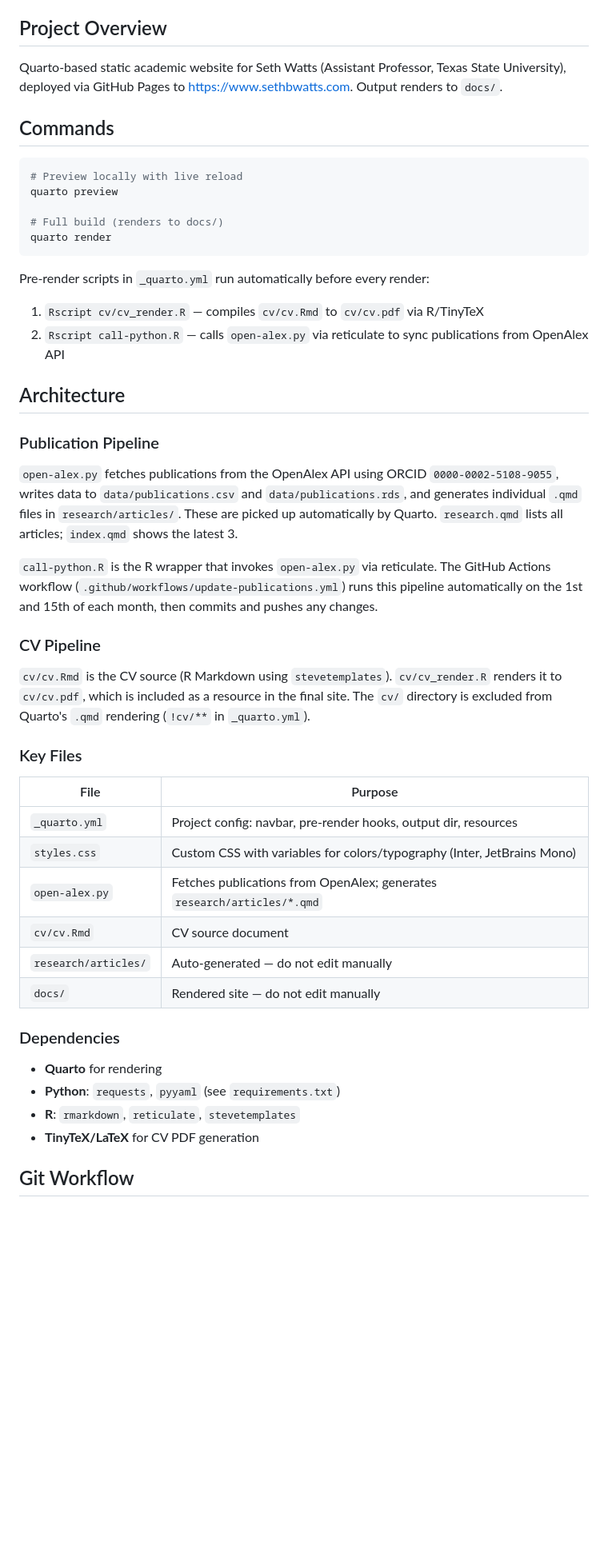
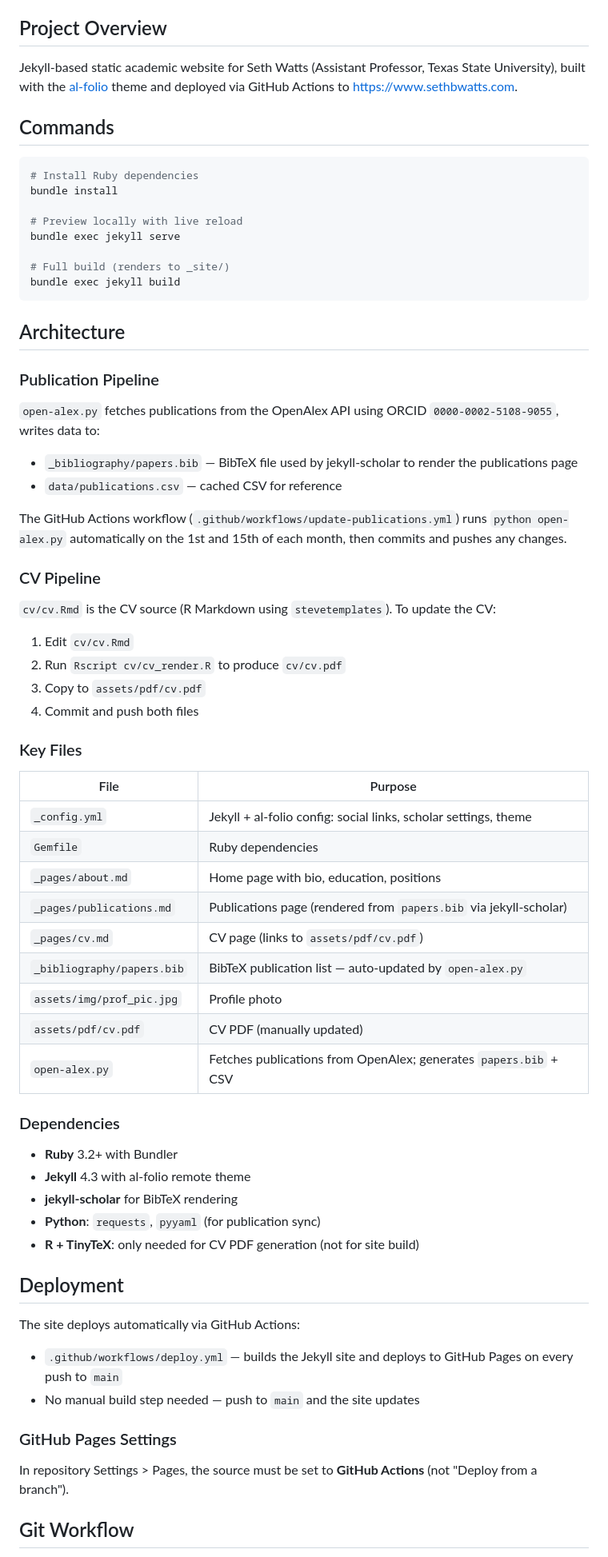
Before and after one commit to sBwatts/personal-website, a Markdown page: CLAUDE.md, the part around one of its changes. Shown at 80% size. GitHub-like rendering; blank space fills up the shorter version.

Commit message:
Update CLAUDE.md for Jekyll al-folio workflow

````diff
--- a/CLAUDE.md
+++ b/CLAUDE.md
@@ -4,51 +4,70 @@ This file provides guidance to Claude Code (claude.ai/code) when working with co
 
 ## Project Overview
 
-Quarto-based static academic website for Seth Watts (Assistant Professor, Texas State University), deployed via GitHub Pages to https://www.sethbwatts.com. Output renders to `docs/`.
+Jekyll-based static academic website for Seth Watts (Assistant Professor, Texas State University), built with the [al-folio](https://github.com/alshedivat/al-folio) theme and deployed via GitHub Actions to https://www.sethbwatts.com.
 
 ## Commands
 
 ```bash
+# Install Ruby dependencies
+bundle install
+
 # Preview locally with live reload
-quarto preview
+bundle exec jekyll serve
 
-# Full build (renders to docs/)
-quarto render
+# Full build (renders to _site/)
+bundle exec jekyll build
 ```
-
-Pre-render scripts in `_quarto.yml` run automatically before every render:
-1. `Rscript cv/cv_render.R` — compiles `cv/cv.Rmd` to `cv/cv.pdf` via R/TinyTeX
-2. `Rscript call-python.R` — calls `open-alex.py` via reticulate to sync publications from OpenAlex API
 
 ## Architecture
 
 ### Publication Pipeline
 
-`open-alex.py` fetches publications from the OpenAlex API using ORCID `0000-0002-5108-9055`, writes data to `data/publications.csv` and `data/publications.rds`, and generates individual `.qmd` files in `research/articles/`. These are picked up automatically by Quarto. `research.qmd` lists all articles; `index.qmd` shows the latest 3.
+`open-alex.py` fetches publications from the OpenAlex API using ORCID `0000-0002-5108-9055`, writes data to:
+- `_bibliography/papers.bib` — BibTeX file used by jekyll-scholar to render the publications page
+- `data/publications.csv` — cached CSV for reference
 
-`call-python.R` is the R wrapper that invokes `open-alex.py` via reticulate. The GitHub Actions workflow (`.github/workflows/update-publications.yml`) runs this pipeline automatically on the 1st and 15th of each month, then commits and pushes any changes.
+The GitHub Actions workflow (`.github/workflows/update-publications.yml`) runs `python open-alex.py` automatically on the 1st and 15th of each month, then commits and pushes any changes.
 
 ### CV Pipeline
 
-`cv/cv.Rmd` is the CV source (R Markdown using `stevetemplates`). `cv/cv_render.R` renders it to `cv/cv.pdf`, which is included as a resource in the final site. The `cv/` directory is excluded from Quarto's `.qmd` rendering (`!cv/**` in `_quarto.yml`).
+`cv/cv.Rmd` is the CV source (R Markdown using `stevetemplates`). To update the CV:
+1. Edit `cv/cv.Rmd`
+2. Run `Rscript cv/cv_render.R` to produce `cv/cv.pdf`
+3. Copy to `assets/pdf/cv.pdf`
+4. Commit and push both files
 
 ### Key Files
 
 | File | Purpose |
 |------|---------|
-| `_quarto.yml` | Project config: navbar, pre-render hooks, output dir, resources |
-| `styles.css` | Custom CSS with variables for colors/typography (Inter, JetBrains Mono) |
-| `open-alex.py` | Fetches publications from OpenAlex; generates `research/articles/*.qmd` |
-| `cv/cv.Rmd` | CV source document |
-| `research/articles/` | Auto-generated — do not edit manually |
-| `docs/` | Rendered site — do not edit manually |
+| `_config.yml` | Jekyll + al-folio config: social links, scholar settings, theme |
+| `Gemfile` | Ruby dependencies |
+| `_pages/about.md` | Home page with bio, education, positions |
+| `_pages/publications.md` | Publications page (rendered from `papers.bib` via jekyll-scholar) |
+| `_pages/cv.md` | CV page (links to `assets/pdf/cv.pdf`) |
+| `_bibliography/papers.bib` | BibTeX publication list — auto-updated by `open-alex.py` |
+| `assets/img/prof_pic.jpg` | Profile photo |
+| `assets/pdf/cv.pdf` | CV PDF (manually updated) |
+| `open-alex.py` | Fetches publications from OpenAlex; generates `papers.bib` + CSV |
 
 ### Dependencies
 
-- **Quarto** for rendering
-- **Python**: `requests`, `pyyaml` (see `requirements.txt`)
-- **R**: `rmarkdown`, `reticulate`, `stevetemplates`
-- **TinyTeX/LaTeX** for CV PDF generation
+- **Ruby** 3.2+ with Bundler
+- **Jekyll** 4.3 with al-folio remote theme
+- **jekyll-scholar** for BibTeX rendering
+- **Python**: `requests`, `pyyaml` (for publication sync)
+- **R + TinyTeX**: only needed for CV PDF generation (not for site build)
+
+## Deployment
+
+The site deploys automatically via GitHub Actions:
+- `.github/workflows/deploy.yml` — builds the Jekyll site and deploys to GitHub Pages on every push to `main`
+- No manual build step needed — push to `main` and the site updates
+
+### GitHub Pages Settings
+
+In repository Settings > Pages, the source must be set to **GitHub Actions** (not "Deploy from a branch").
 
 ## Git Workflow
 
````
Also changed, not shown: other parts of CLAUDE.md (+4 -10 lines).
